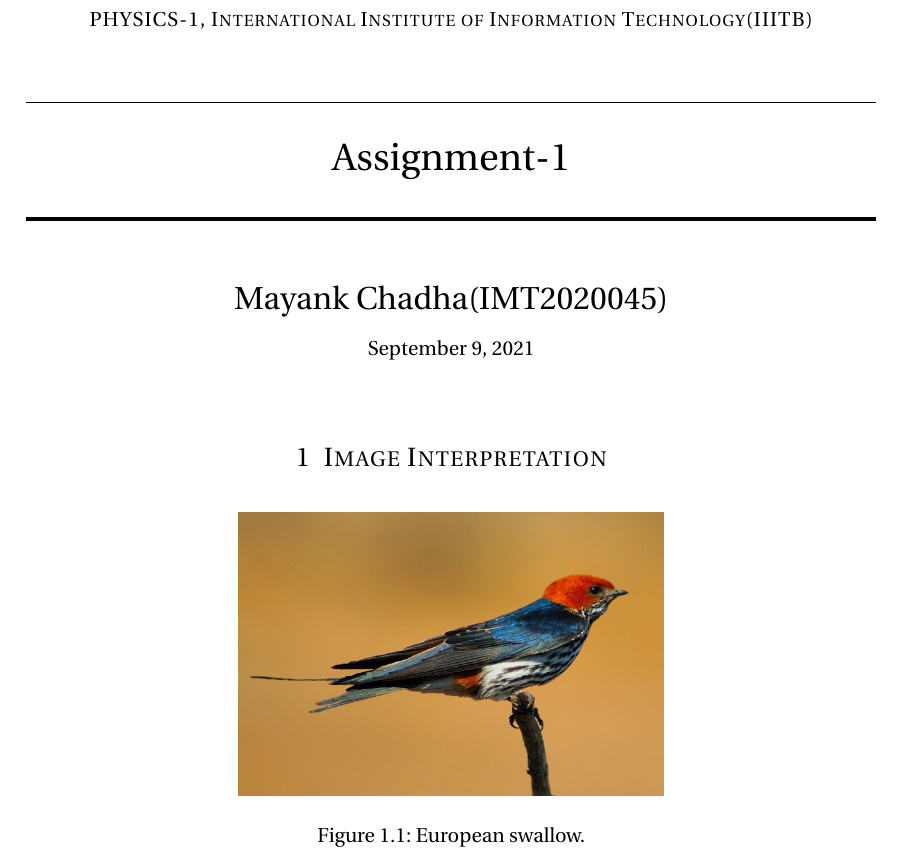
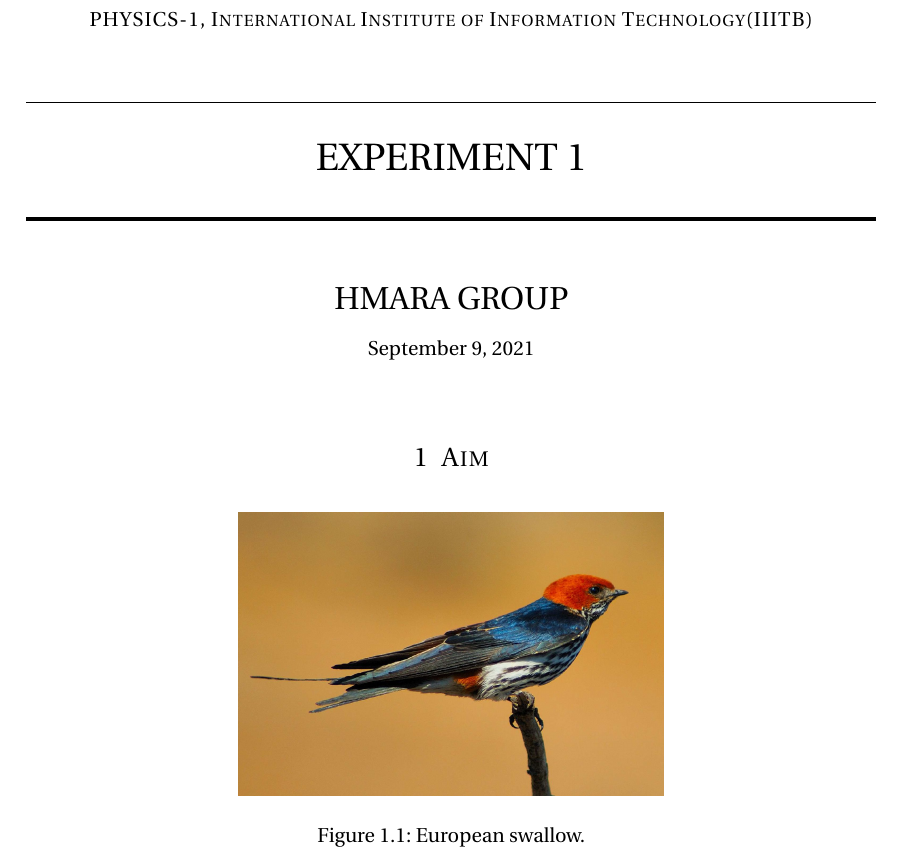
Before and after one commit to mayankchadha16/Physics, a LaTeX document (main.tex): part of page 1 of 4, cut so that both start at the same text. Compiled offline with pdfLaTeX.

Commit message:
Updates from Overleaf

```diff
--- a/main.tex
+++ b/main.tex
@@ -33,13 +33,13 @@
 	\vspace{25pt} % Whitespace
 	\rule{\linewidth}{0.5pt}\\ % Thin top horizontal rule
 	\vspace{20pt} % Whitespace
-	{\huge Assignment-1}\\ % The assignment title
+	{\huge EXPERIMENT 1}\\ % The assignment title
 	\vspace{12pt} % Whitespace
 	\rule{\linewidth}{2pt}\\ % Thick bottom horizontal rule
 	\vspace{12pt} % Whitespace
 }
 
-\author{\LARGE Mayank Chadha(IMT2020045)} % Your name
+\author{\LARGE HMARA GROUP} % Your name
 
 \date{\normalsize\today} % Today's date (\today) or a custom date
 
@@ -51,7 +51,7 @@
 %	FIGURE EXAMPLE
 %----------------------------------------------------------------------------------------
 
-\section{Image Interpretation}
+\section{Aim}
 
 \begin{figure}[h] % [h] forces the figure to be output where it is defined in the code (it suppresses floating)
 	\centering
```
